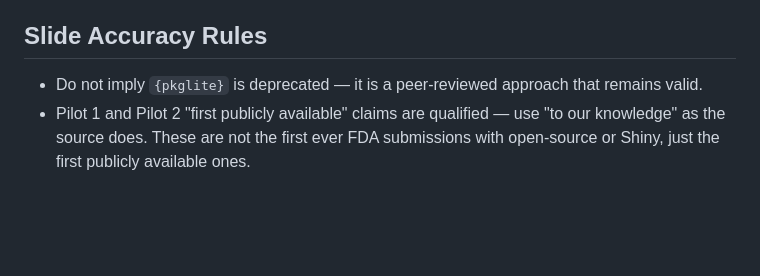
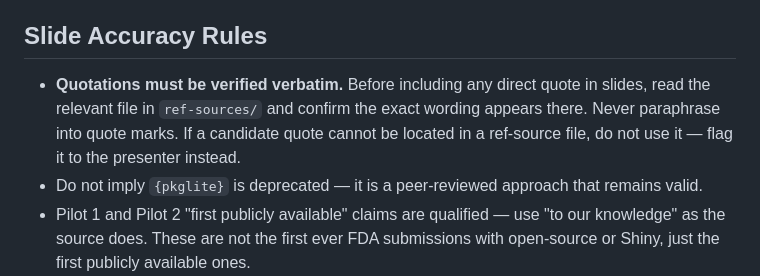
Before and after one commit to parmsam/2026-phuse-us-connect-teal-adv, a Markdown page: CLAUDE.md, the part around the change. GitHub-like rendering; blank space fills up the shorter version.

Commit message:
docs: require verbatim verification of all quotations in CLAUDE.md
Add slide accuracy rule: direct quotes must be confirmed word-for-word
in a ref-sources file before use; fabricated or paraphrased quotes must
not appear in slides.

Co-Authored-By: Claude Sonnet 4.6 <noreply@anthropic.com>

```diff
--- a/CLAUDE.md
+++ b/CLAUDE.md
@@ -36,6 +36,7 @@ Do not use WebFetch to populate ref-sources — it summarizes content through an
 
 ## Slide Accuracy Rules
 
+- **Quotations must be verified verbatim.** Before including any direct quote in slides, read the relevant file in `ref-sources/` and confirm the exact wording appears there. Never paraphrase into quote marks. If a candidate quote cannot be located in a ref-source file, do not use it — flag it to the presenter instead.
 - Do not imply `{pkglite}` is deprecated — it is a peer-reviewed approach that remains valid.
 - Pilot 1 and Pilot 2 "first publicly available" claims are qualified — use "to our knowledge" as the source does. These are not the first ever FDA submissions with open-source or Shiny, just the first publicly available ones.
 - WebAssembly requires some libraries to compile/launch; say "no R installation required" not "no dependencies."
```
